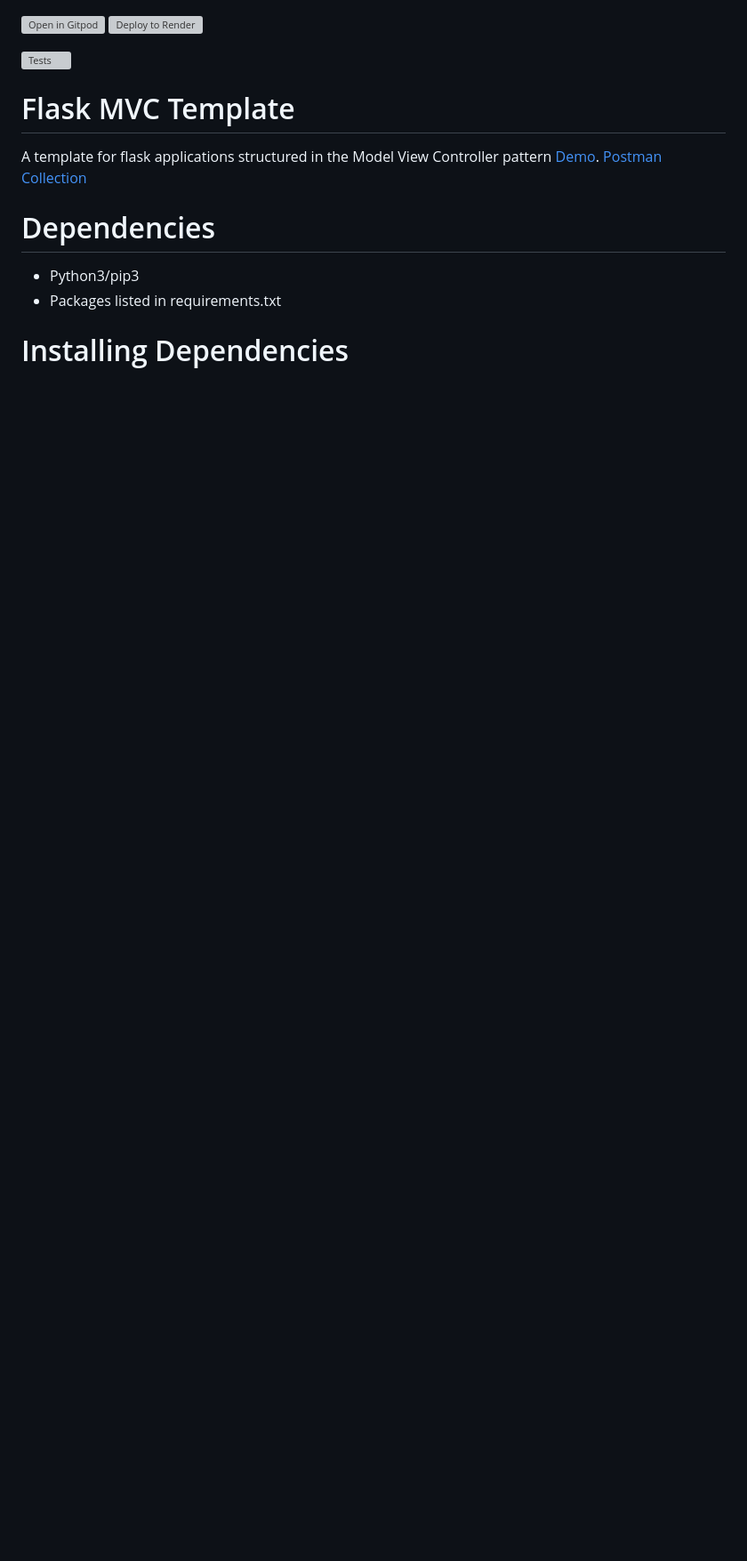
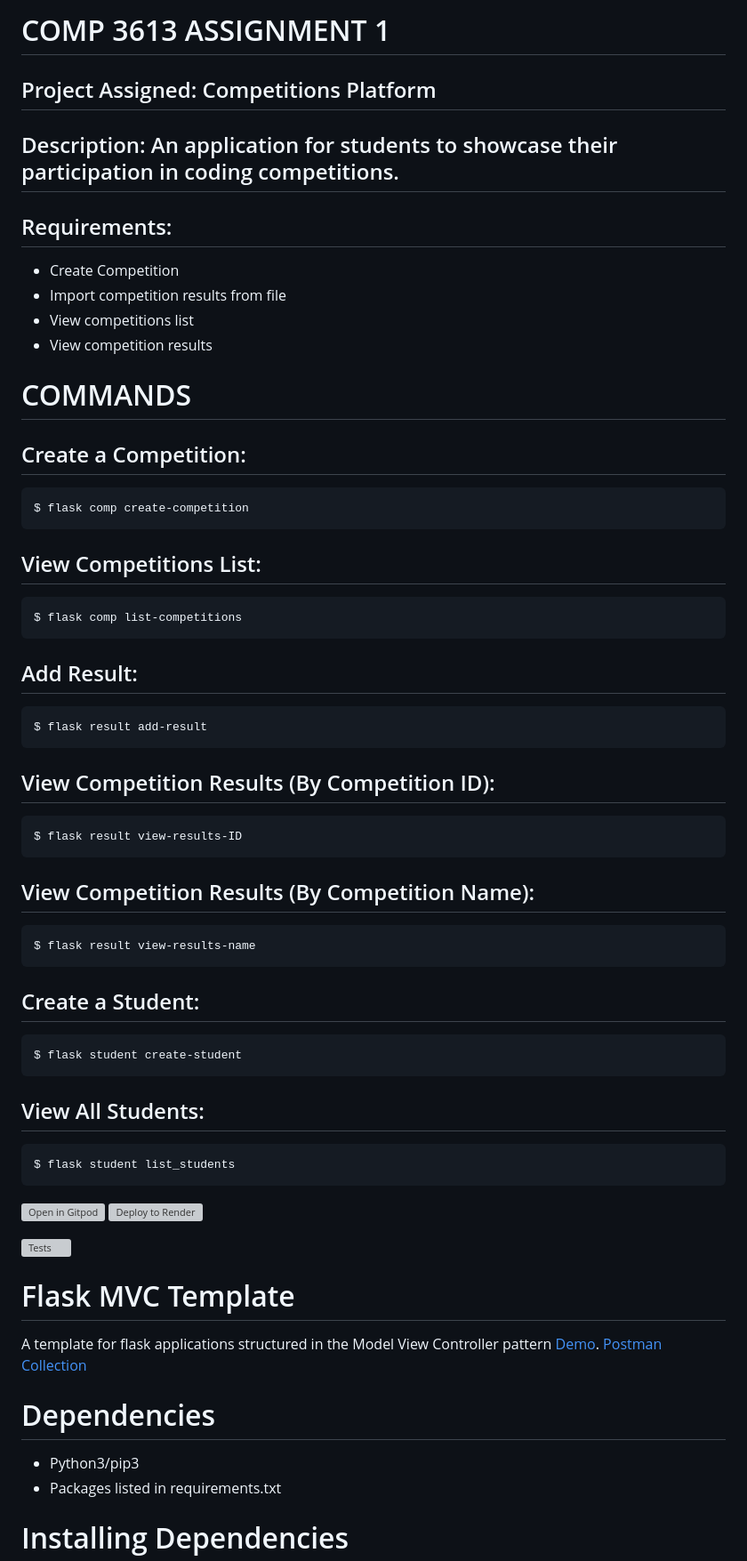
Before and after one commit to AnthonyCharles13/COMP3613_A1_CompetitionPlatform, a Markdown page: readme.md, the part around the change. Shown at 89% size. GitHub-like rendering; blank space fills up the shorter version; grey boxes are pictures that could not be loaded.

````diff
--- a/readme.md
+++ b/readme.md
@@ -1,3 +1,49 @@
+# COMP 3613 ASSIGNMENT 1
+## Project Assigned: Competitions Platform
+## Description: An application for students to showcase their participation in coding competitions.
+## Requirements:
+* Create Competition
+* Import competition results from file
+* View competitions list
+* View competition results
+
+# COMMANDS
+## Create a Competition:
+```bash
+$ flask comp create-competition
+```
+
+## View Competitions List:
+```bash
+$ flask comp list-competitions
+```
+
+## Add Result:
+```bash
+$ flask result add-result
+```
+
+## View Competition Results (By Competition ID):
+```bash
+$ flask result view-results-ID
+```
+
+## View Competition Results (By Competition Name):
+```bash
+$ flask result view-results-name
+```
+
+## Create a Student:
+```bash
+$ flask student create-student
+```
+
+## View All Students:
+```bash
+$ flask student list_students
+```
+
+
 [![Open in Gitpod](https://gitpod.io/button/open-in-gitpod.svg)](https://gitpod.io/#https://github.com/AnthonyCharles13/COMP3613_A1_CompetitionPlatform)
 <a href="https://render.com/deploy?repo=https://github.com/uwidcit/flaskmvc">
   <img src="https://render.com/images/deploy-to-render-button.svg" alt="Deploy to Render">
````
